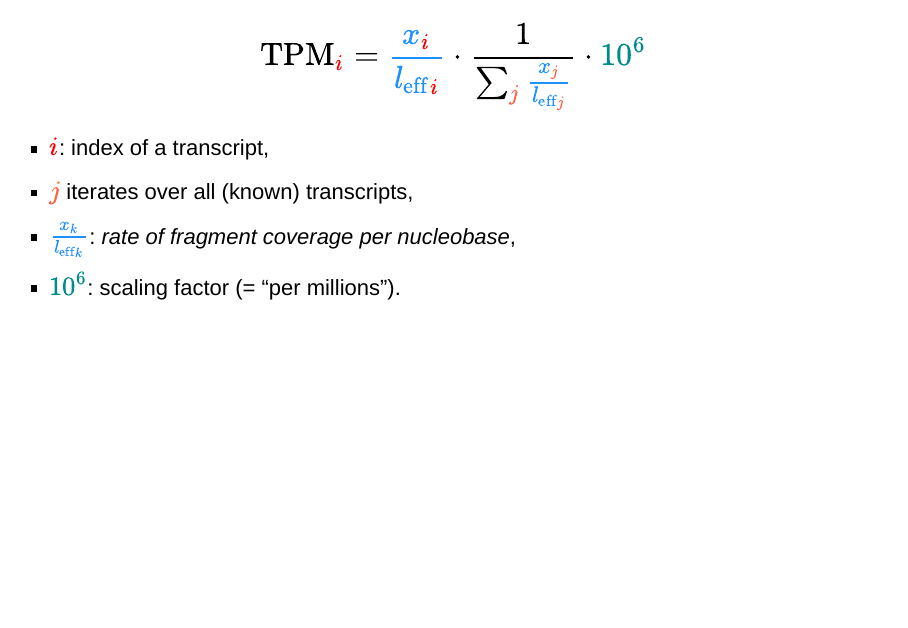
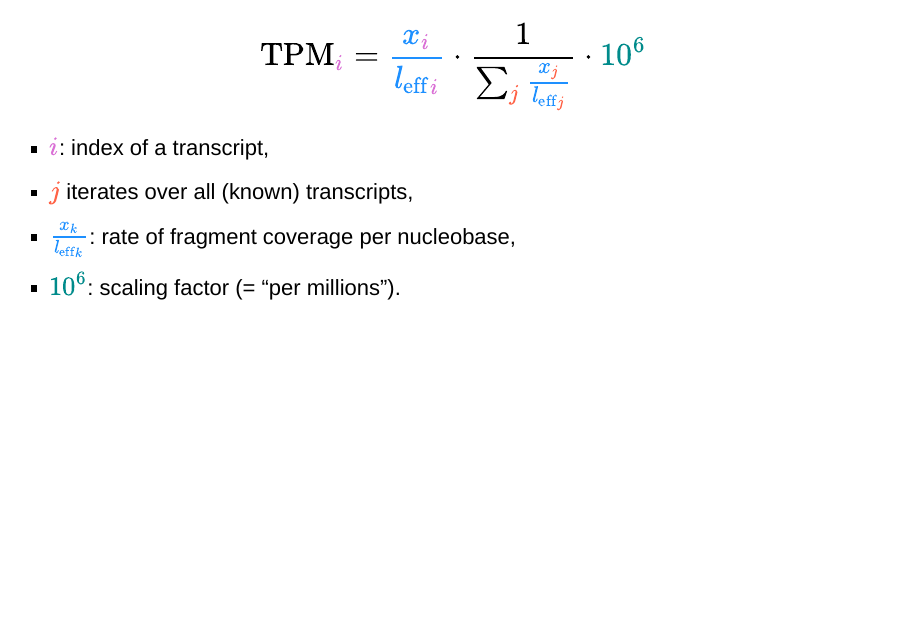
Before and after one commit to klmr/rnaseq-norm, an R Markdown document (tpm.rmd): page 11 of 13. Rendered offline with R 4.5, knitr and Pandoc, with nearby package versions; drawn as Slidy slides in place of the format the file asks for.

Commit message:
Use different colour for equation index

```diff
--- a/tpm.rmd
+++ b/tpm.rmd
@@ -124,17 +124,17 @@ counts %>%
 
 \[
 \large
-\text{TPM}_\color{red}i =
-    {\color{dodgerblue}{\frac{x_\color{red}i}{{l_\text{eff}}_\color{red}i}}}
+\text{TPM}_\color{orchid}i =
+    {\color{dodgerblue}{\frac{x_\color{orchid}i}{{l_\text{eff}}_\color{orchid}i}}}
     \cdot
     \frac{1}{\sum_\color{tomato}j \color{dodgerblue}{\frac{x_\color{tomato}j}{{l_\text{eff}}_\color{tomato}j}}}
     \cdot
     \color{darkcyan}{10^6}
 \]
 
-* \(\color{red}i\): index of a transcript,
+* \(\color{orchid}i\): index of a transcript,
 * \(\color{tomato}j\) iterates over all (known) transcripts,
-* \(\color{dodgerblue}{\frac{x_k}{{l_\text{eff}}_k}}\): *rate of fragment coverage per nucleobase*,
+* \(\color{dodgerblue}{\frac{x_k}{{l_\text{eff}}_k}}\): rate of fragment coverage per nucleobase,
 * \(\color{darkcyan}{10^6}\): scaling factor (= “per millions”).
 
 ## Calculating TPMs
```
